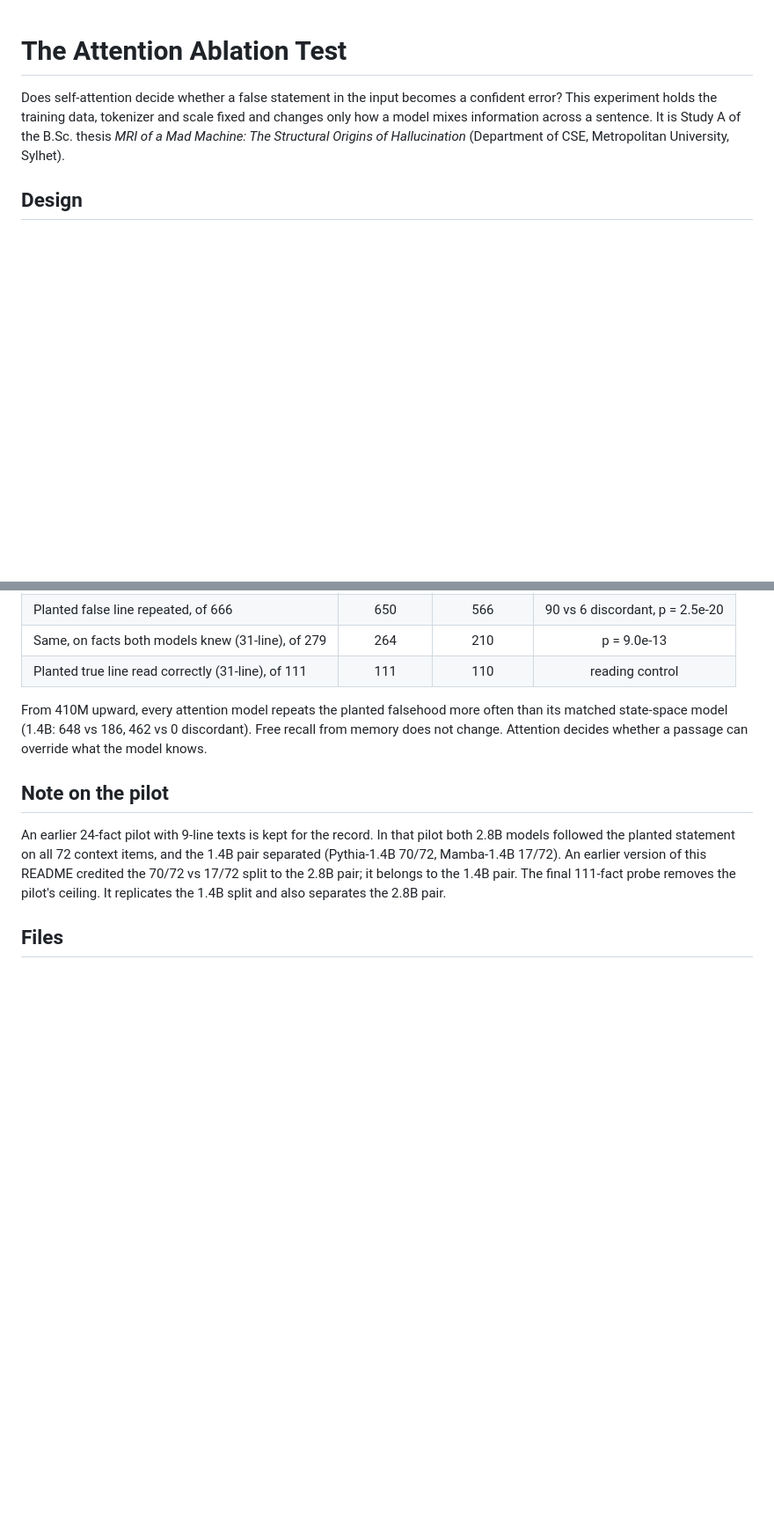
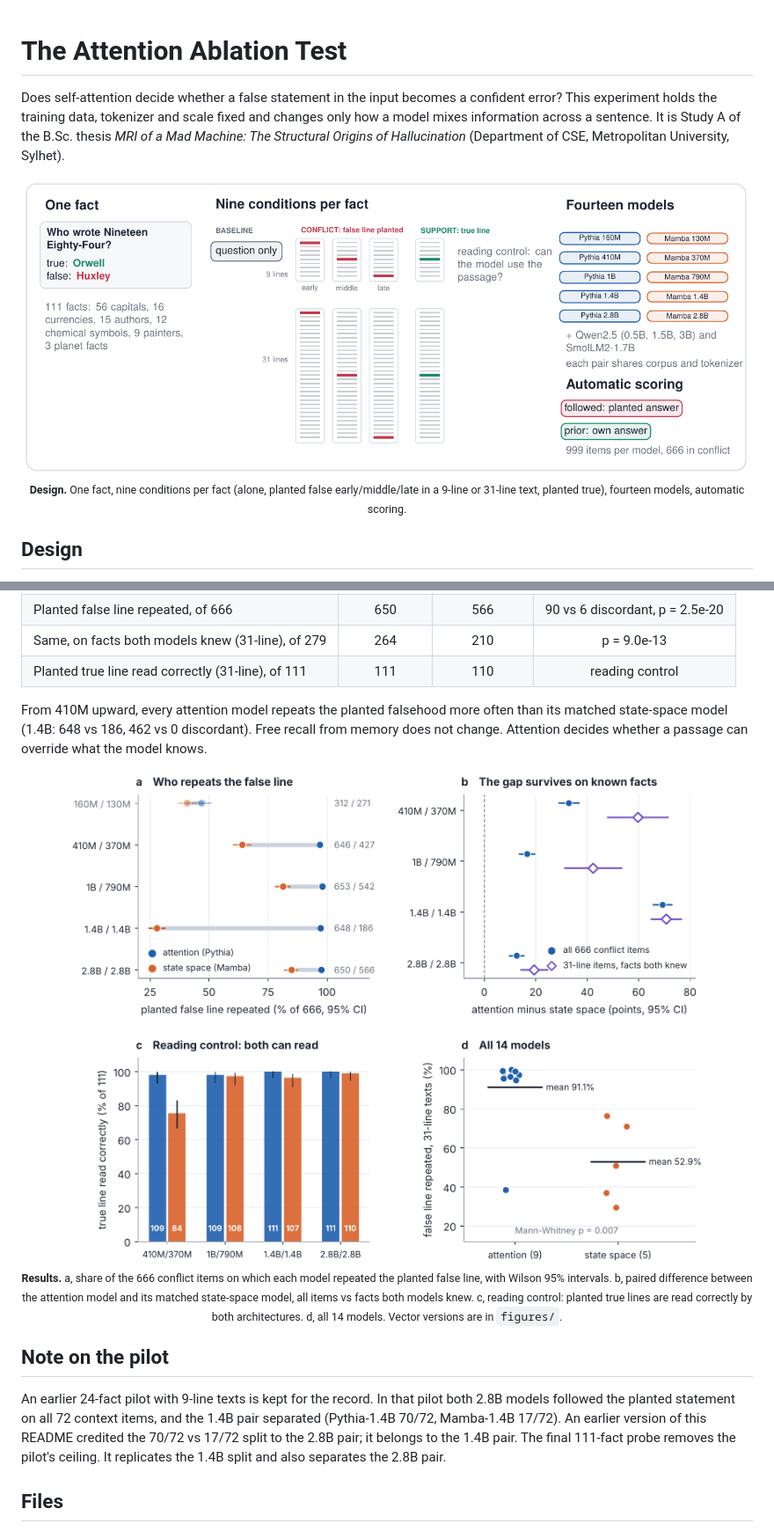
Before and after one commit to RejaulKorimSadi/The-Attention-Ablation-Test, a Markdown page: README.md, 2 parts joined by grey strips. Shown at 88% size. GitHub-like rendering; pictures changed too: figures/fig_design_a.png (added), figures/fig_study_a.png (added); blank space fills up the shorter version.

Commit message:
Add Study A design and results figures

```diff
--- a/README.md
+++ b/README.md
@@ -1,6 +1,11 @@
 # The Attention Ablation Test
 
 Does self-attention decide whether a false statement in the input becomes a confident error? This experiment holds the training data, tokenizer and scale fixed and changes only how a model mixes information across a sentence. It is Study A of the B.Sc. thesis *MRI of a Mad Machine: The Structural Origins of Hallucination* (Department of CSE, Metropolitan University, Sylhet).
+
+<p align="center">
+  <img src="figures/fig_design_a.png" width="100%" alt="Design of the context-conflict probe">
+  <br><sub><b>Design.</b> One fact, nine conditions per fact (alone, planted false early/middle/late in a 9-line or 31-line text, planted true), fourteen models, automatic scoring.</sub>
+</p>
 
 ## Design
 
@@ -20,6 +25,11 @@ Pythia (attention) and Mamba (selective state space) were both trained on the Pi
 
 From 410M upward, every attention model repeats the planted falsehood more often than its matched state-space model (1.4B: 648 vs 186, 462 vs 0 discordant). Free recall from memory does not change. Attention decides whether a passage can override what the model knows.
 
+<p align="center">
+  <img src="figures/fig_study_a.png" width="100%" alt="Study A results">
+  <br><sub><b>Results.</b> a, share of the 666 conflict items on which each model repeated the planted false line, with Wilson 95% intervals. b, paired difference between the attention model and its matched state-space model, all items vs facts both models knew. c, reading control: planted true lines are read correctly by both architectures. d, all 14 models. Vector versions are in <code>figures/</code>.</sub>
+</p>
+
 ## Note on the pilot
 
 An earlier 24-fact pilot with 9-line texts is kept for the record. In that pilot both 2.8B models followed the planted statement on all 72 context items, and the 1.4B pair separated (Pythia-1.4B 70/72, Mamba-1.4B 17/72). An earlier version of this README credited the 70/72 vs 17/72 split to the 2.8B pair; it belongs to the 1.4B pair. The final 111-fact probe removes the pilot's ceiling. It replicates the 1.4B split and also separates the 2.8B pair.
```
Also changed, not shown: 2 other files.
